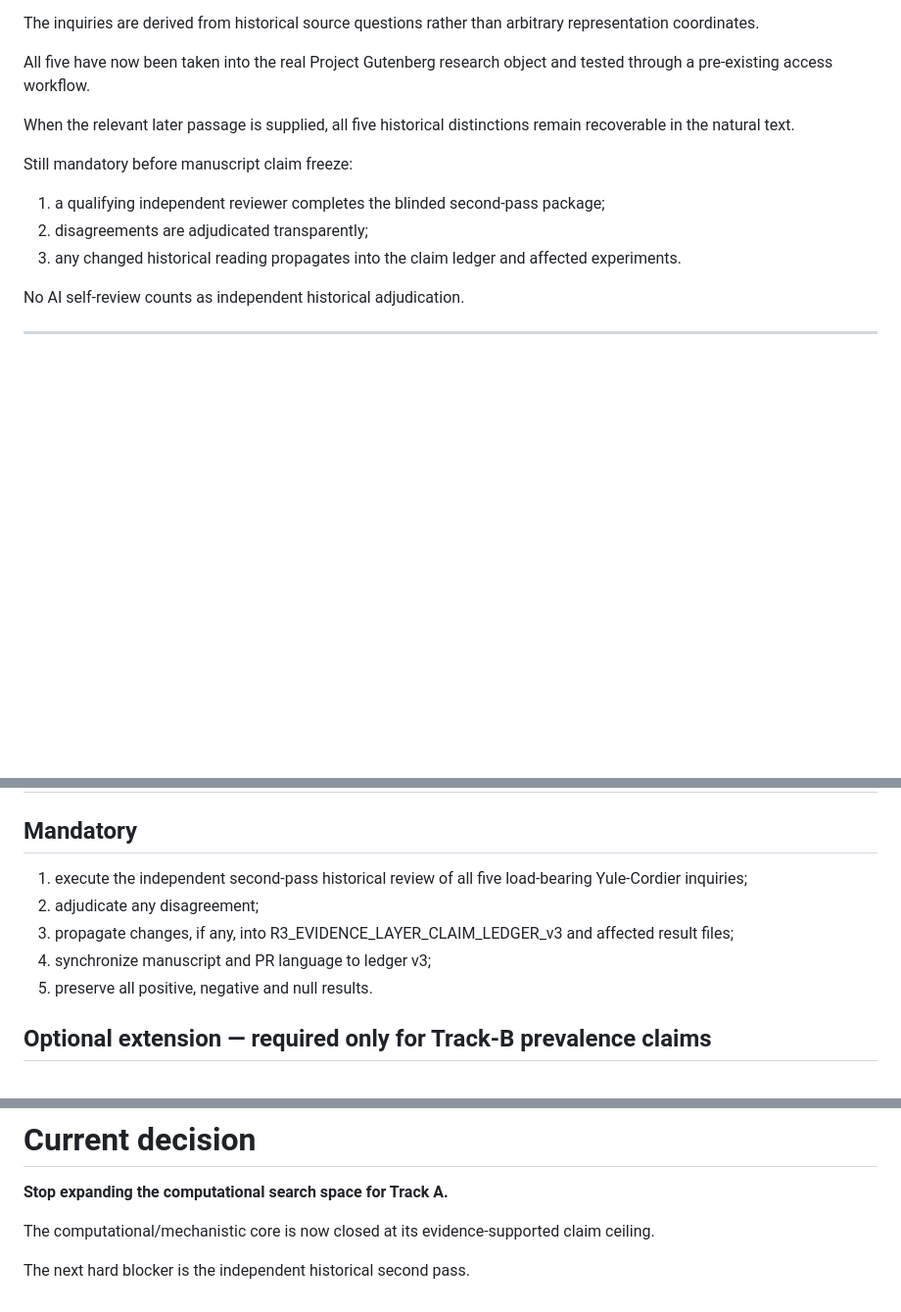
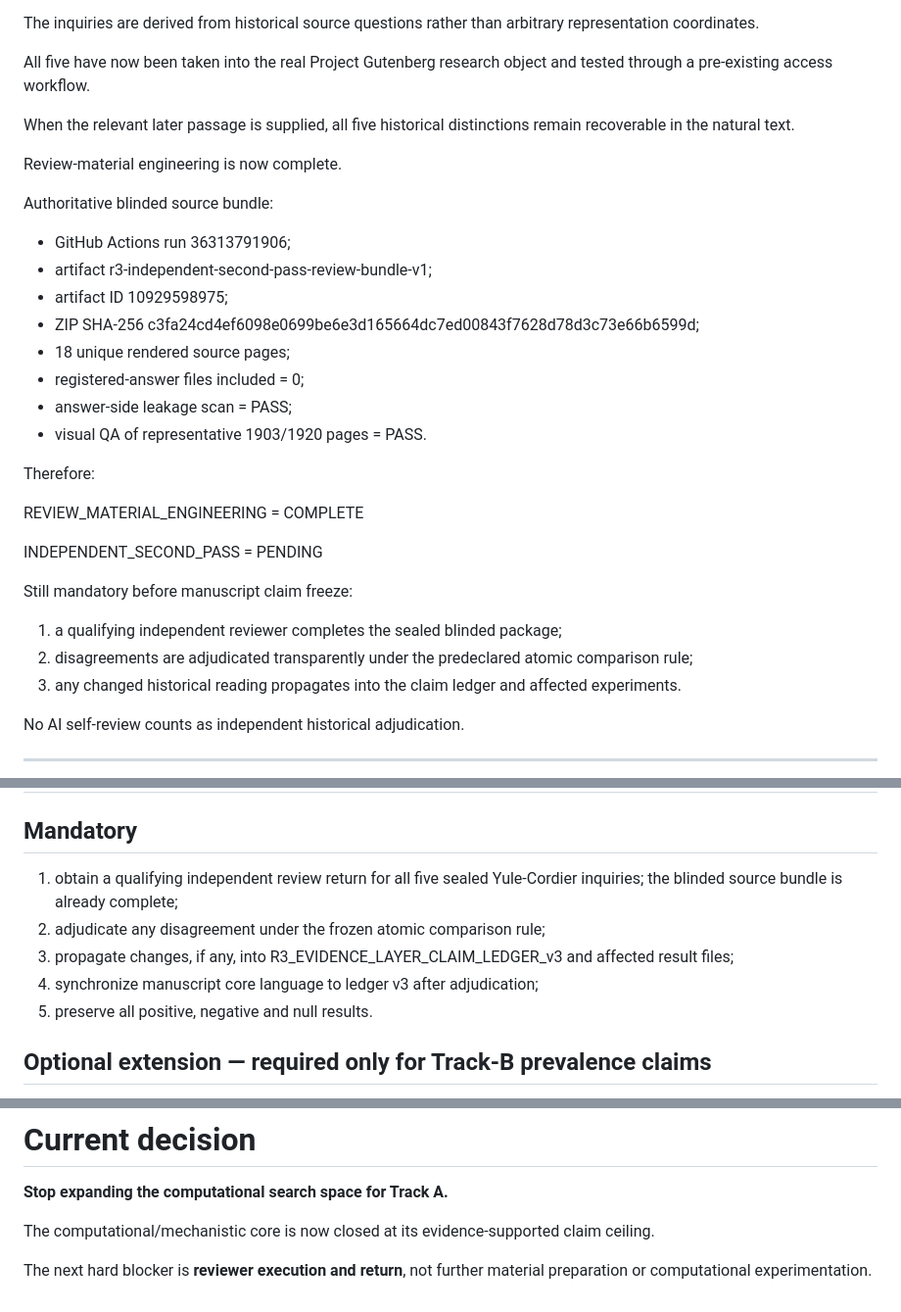
Before and after one commit to MKLEE222/claim-relative-representation, a Markdown page: experiments/deepening_v1/MOTHER_PROBLEM_CLOSURE_STATUS_v1.md, 3 parts joined by grey strips. Shown at 98% size. GitHub-like rendering; blank space fills up the shorter version.

Commit message:
Mark blinded review materials complete in closure status

```diff
--- a/experiments/deepening_v1/MOTHER_PROBLEM_CLOSURE_STATUS_v1.md
+++ b/experiments/deepening_v1/MOTHER_PROBLEM_CLOSURE_STATUS_v1.md
@@ -114,10 +114,28 @@ All five have now been taken into the real Project Gutenberg research object and
 
 When the relevant later passage is supplied, all five historical distinctions remain recoverable in the natural text.
 
+Review-material engineering is now complete.
+
+Authoritative blinded source bundle:
+- GitHub Actions run 36313791906;
+- artifact r3-independent-second-pass-review-bundle-v1;
+- artifact ID 10929598975;
+- ZIP SHA-256 c3fa24cd4ef6098e0699be6e3d165664dc7ed00843f7628d78d3c73e66b6599d;
+- 18 unique rendered source pages;
+- registered-answer files included = 0;
+- answer-side leakage scan = PASS;
+- visual QA of representative 1903/1920 pages = PASS.
+
+Therefore:
+
+REVIEW_MATERIAL_ENGINEERING = COMPLETE
+
+INDEPENDENT_SECOND_PASS = PENDING
+
 Still mandatory before manuscript claim freeze:
 
-1. a qualifying independent reviewer completes the blinded second-pass package;
-2. disagreements are adjudicated transparently;
+1. a qualifying independent reviewer completes the sealed blinded package;
+2. disagreements are adjudicated transparently under the predeclared atomic comparison rule;
 3. any changed historical reading propagates into the claim ledger and affected experiments.
 
 No AI self-review counts as independent historical adjudication.
@@ -352,10 +370,10 @@ For practical researchability, (B) is part of the evaluation contract.
 
 ## Mandatory
 
-1. execute the independent second-pass historical review of all five load-bearing Yule-Cordier inquiries;
-2. adjudicate any disagreement;
+1. obtain a qualifying independent review return for all five sealed Yule-Cordier inquiries; the blinded source bundle is already complete;
+2. adjudicate any disagreement under the frozen atomic comparison rule;
 3. propagate changes, if any, into R3_EVIDENCE_LAYER_CLAIM_LEDGER_v3 and affected result files;
-4. synchronize manuscript and PR language to ledger v3;
+4. synchronize manuscript core language to ledger v3 after adjudication;
 5. preserve all positive, negative and null results.
 
 ## Optional extension — required only for Track-B prevalence claims
@@ -381,4 +399,4 @@ For practical researchability, (B) is part of the evaluation contract.
 
 The computational/mechanistic core is now closed at its evidence-supported claim ceiling.
 
-The next hard blocker is the independent historical second pass.
+The next hard blocker is **reviewer execution and return**, not further material preparation or computational experimentation.
```
